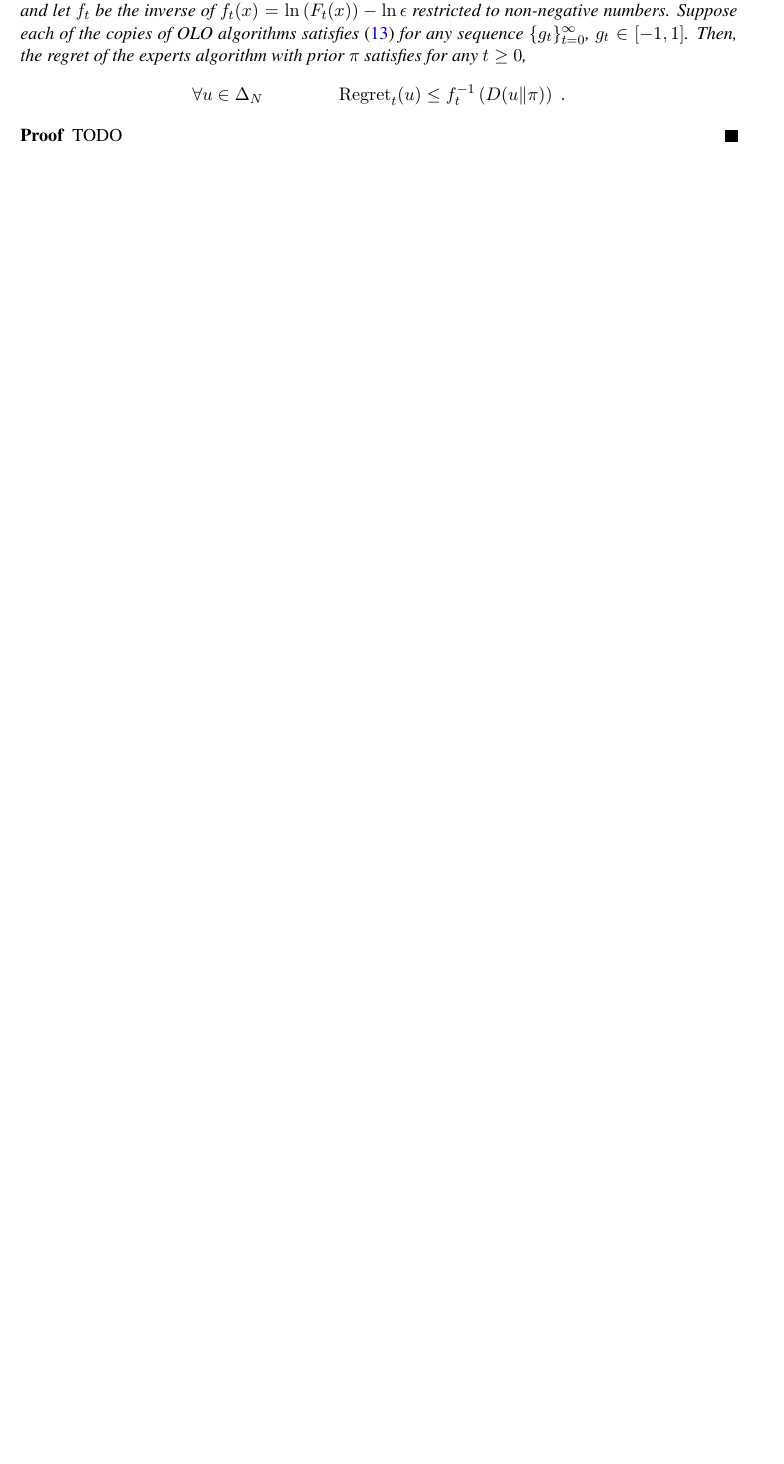
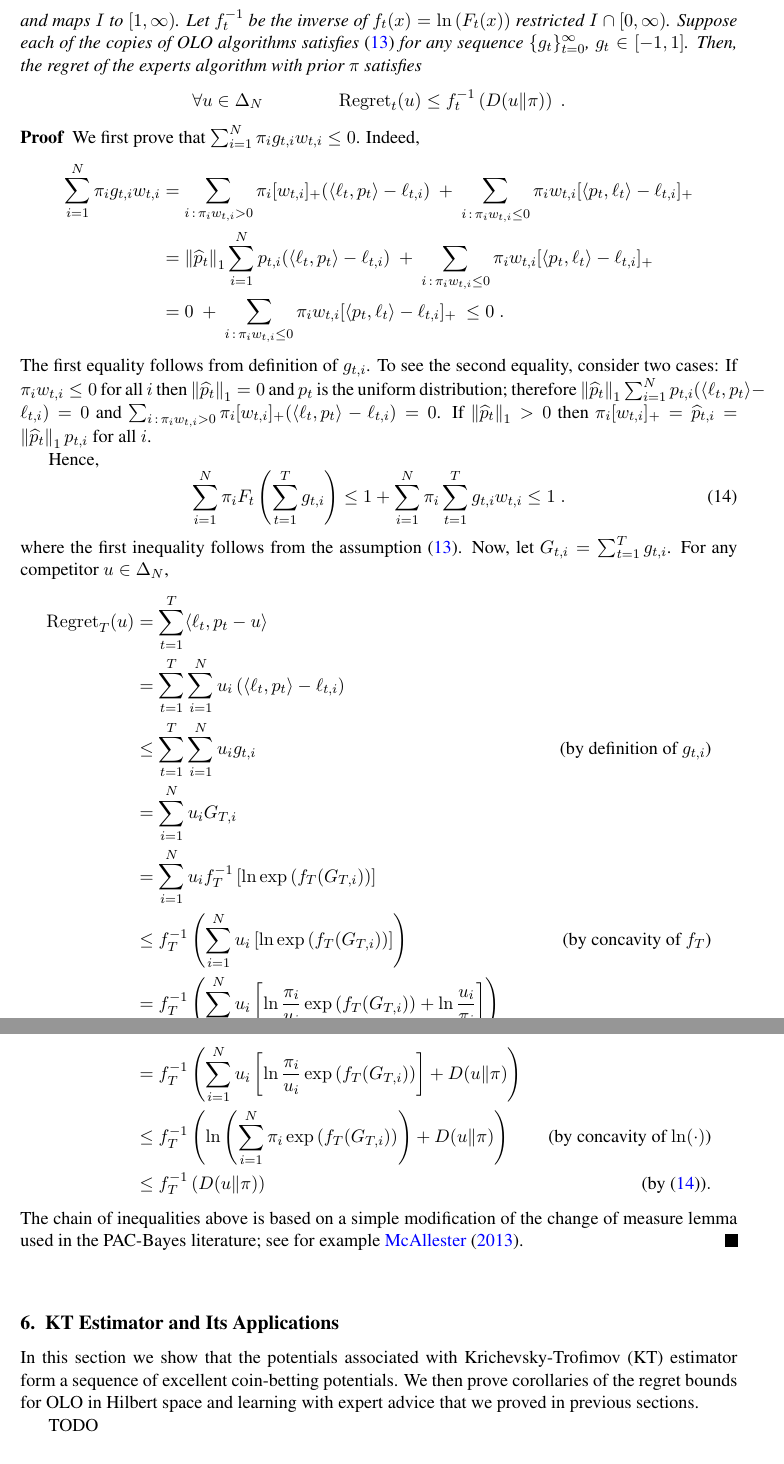
Before and after one commit to DavidPal/coin-betting-and-online-learning, a LaTeX document (main.tex, which reads kt-estimator.tex, reduction-experts.tex): part of page 8 of 10 before the commit and two parts of pages 9 and 10 of 11 after it, the two joined at a grey line, cut at the place of the change, the shorter picture padded with empty space. Compiled offline with pdfLaTeX.

Commit message:
Expert reduction; spellcheck

```diff
--- /dev/null
+++ b/kt-estimator.tex
@@ -0,0 +1,9 @@
+\section{KT Estimator and Its Applications}
+\label{section:kt-estimator}
+
+In this section we show that the potentials associated with Krichevsky-Trofimov
+(KT) estimator form a sequence of excellent coin-betting potentials. We then
+prove corollaries of the regret bounds for OLO in Hilbert space and learning
+with expert advice that we proved in previous sections.
+
+TODO
--- a/reduction-experts.tex
+++ b/reduction-experts.tex
@@ -53,12 +46,14 @@ exists.
 
 \begin{theorem}[Regret Bound for Experts]
-Let $\{F_t\}_{t=0}^\infty$ be a sequence of a coin-betting potentials and let
-$f_t$ be the inverse of $f_t(x) = \ln \left(F_t(x)\right) - \ln \epsilon$
-restricted to non-negative numbers. Suppose each of the copies of OLO algorithms
-satisfies
+Let $F_t:I \to \R_+$ be even logarithmically convex function defined
+on an open interval such that $F_t(0) = 1$ and the restriction $F_t$
+is increasing on $I \cap [0,\infty)$ and maps $I$ to $[1, \infty)$.
+Let $f_t^{-1}$ be the inverse of $f_t(x) = \ln \left(F_t(x)\right)$
+restricted $I \cap [0,\infty)$.
+Suppose each of the copies of OLO algorithms satisfies
 \eqref{equation:experts-one-dimensional-assumption}
 for any sequence $\{g_t\}_{t=0}^\infty$, $g_t \in [-1,1]$. Then, the regret
-of the experts algorithm with prior $\pi$ satisfies for any $t \ge 0$,
+of the experts algorithm with prior $\pi$ satisfies
 $$
 \forall u \in \Delta_N \qquad \qquad
 \Regret_t(u) \le f_t^{-1}\left( \KL{u}{\pi} \right) \; .
@@ -66,5 +61,45 @@ $$
 \end{theorem}
 
 \begin{proof}
-TODO
+We first prove that $\sum_{i=1}^N \pi_i g_{t,i} w_{t,i} \le 0$. Indeed,
+\begin{align*}
+\sum_{i=1}^N \pi_i g_{t,i} w_{t,i}
+& = \sum_{i \, : \, \pi_i w_{t,i} > 0} \pi_i [w_{t,i}]_+ (\langle \ell_t, p_t \rangle - \ell_{t,i})  \ + \ \sum_{i \, : \, \pi_i w_{t,i} \le 0} \pi_i w_{t,i} [\langle p_t, \ell_t\rangle - \ell_{t,i}]_+ \\
+& = \norm{\widehat p_t}_1 \sum_{i=1}^N p_{t,i} (\langle \ell_t, p_t \rangle - \ell_{t,i})  \ + \ \sum_{i \, : \, \pi_i w_{t,i} \le 0} \pi_i w_{t,i} [\langle p_t, \ell_t\rangle - \ell_{t,i}]_+ \\
+& = 0 \ + \ \sum_{i \, : \, \pi_i w_{t,i} \le 0} \pi_i w_{t,i} [\langle p_t, \ell_t\rangle - \ell_{t,i}]_+
+\ \le 0 \; .
+\end{align*}
+The first equality follows from definition of $g_{t,i}$. To see the second equality,
+consider two cases: If $\pi_i w_{t,i} \le 0$ for all $i$ then $\norm{\widehat p_t}_1 = 0$ and $p_t$ is the uniform distribution;
+therefore $\norm{\widehat p_t}_1 \sum_{i=1}^N p_{t,i} (\langle \ell_t, p_t \rangle - \ell_{t,i}) = 0$ and
+$\sum_{i \, : \, \pi_i w_{t,i} > 0} \pi_i [w_{t,i}]_+ (\langle \ell_t, p_t \rangle - \ell_{t,i}) = 0$.
+If $\norm{\widehat p_t}_1 > 0$ then $\pi_i [w_{t,i}]_+ = \widehat p_{t,i} = \norm{\widehat p_t}_1 p_{t,i}$ for all $i$.
+
+Hence,
+\begin{equation}
+\label{equation:bounded-potential}
+\sum_{i=1}^N  \pi_i F_t \left(\sum_{t=1}^T g_{t,i} \right) \le 1 + \sum_{i=1}^N \pi_i \sum_{t=1}^T  g_{t,i} w_{t,i} \le 1 \; .
+\end{equation}
+where the first inequality follows from the assumption \eqref{equation:experts-one-dimensional-assumption}.
+Now, let $G_{t,i} = \sum_{t=1}^T g_{t,i}$. For any competitor $u \in \Delta_N$,
+\begingroup
+\allowdisplaybreaks
+\begin{align*}
+\allowdisplaybreaks
+\Regret_T(u)
+& = \sum_{t=1}^T \langle \ell_t, p_t - u \rangle \\
+& = \sum_{t=1}^T \sum_{i=1}^N u_i \left( \langle \ell_t, p_t \rangle - \ell_{t,i} \right) \\
+& \le \sum_{t=1}^T \sum_{i=1}^N u_i g_{t,i} & \text{(by definition of $g_{t,i}$)} \\
+& = \sum_{i=1}^N u_i G_{T,i} \\
+& = \sum_{i=1}^N u_i f_T^{-1}\left[\ln \exp\left(f_T(G_{T,i})\right)\right] \\
+& \le f_T^{-1}\left(\sum_{i=1}^N u_i \left[\ln \exp\left(f_T(G_{T,i})\right)\right]\right) & \text{(by concavity of $f_T$)} \\
+& = f_T^{-1}\left(\sum_{i=1}^N u_i \left[\ln \frac{\pi_i}{u_i}\exp\left(f_T(G_{T,i})\right)+ \ln\frac{u_i}{\pi_i}\right]\right) \\
+& = f_T^{-1}\left(\sum_{i=1}^N u_i \left[\ln \frac{\pi_i}{u_i}\exp\left(f_T(G_{T,i})\right)\right] + \KL{u}{\pi}\right) \\
+& \le f_T^{-1}\left(\ln \left(\sum_{i=1}^N \pi_i \exp\left(f_T(G_{T,i})\right) \right) + \KL{u}{\pi}\right) & \text{(by concavity of $\ln(\cdot)$)} \\
+& \le f_T^{-1}\left(\KL{u}{\pi}\right) & \text{(by \eqref{equation:bounded-potential})}.
+\end{align*}
+\endgroup
+The chain of inequalities above is based on a simple modification of the change
+of measure lemma used in the PAC-Bayes literature; see for
+example~\citet{McAllester13}.
 \end{proof}
```
Also changed, not shown: coin-betting-potentials.tex (+16 -13 lines), main.tex (+1 -0 lines), preliminaries.tex (+5 -5 lines), reduction-hilbert-space.tex (+3 -3 lines), reduction-experts.tex (43 more changed lines).
